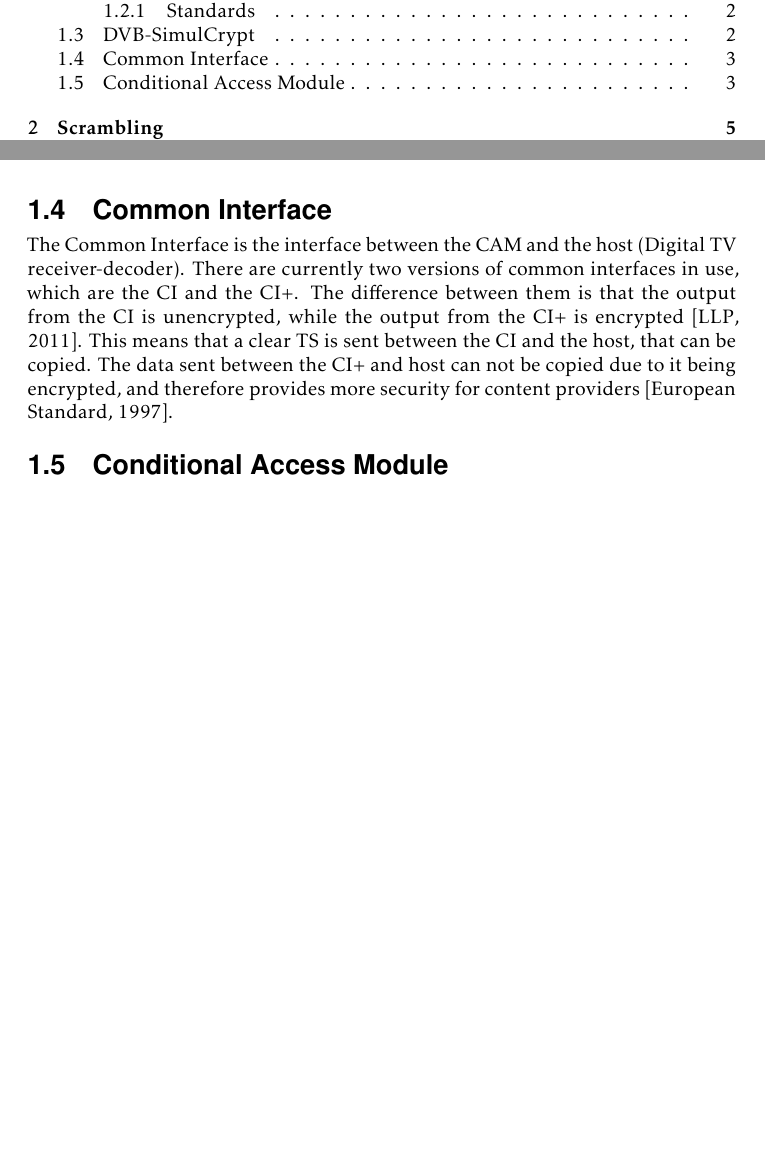
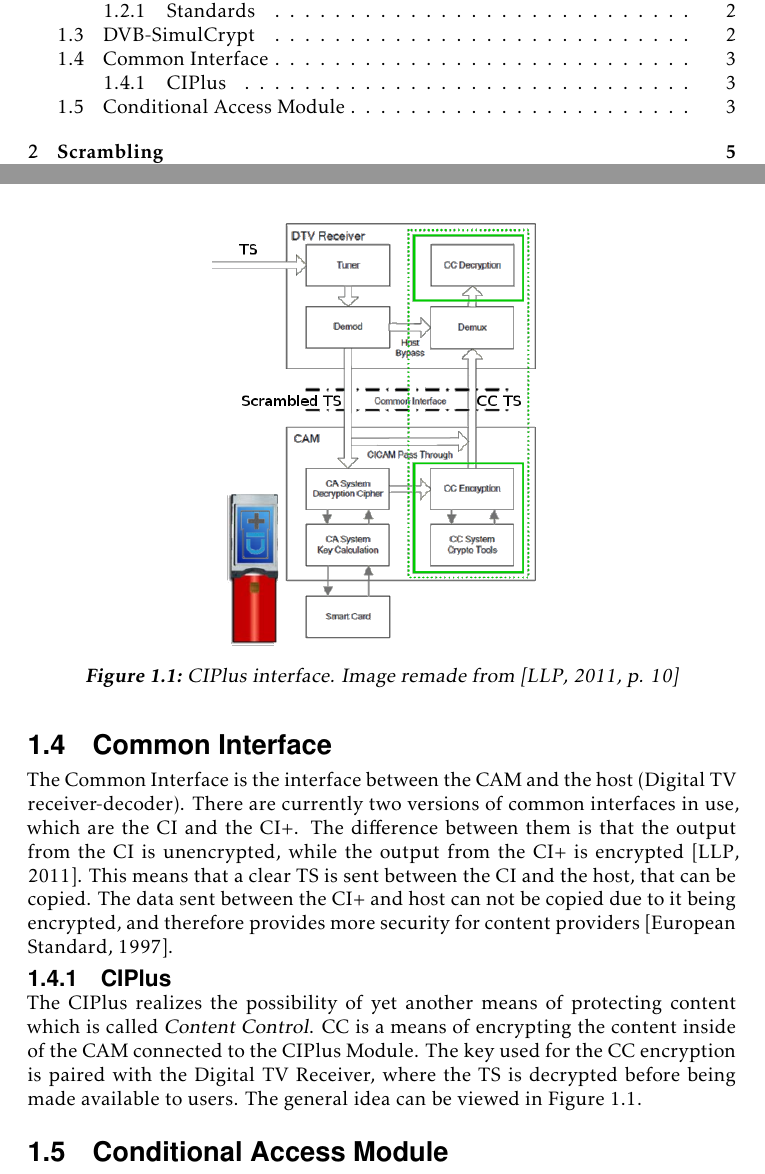
Before and after one commit to tossegus/exjobb, a LaTeX thesis (main.tex, which reads cas.tex, mythesis.sty): two parts of pages 7 and 11 of 43 before the commit and two parts of pages 7 and 11 of 45 after it, joined at a grey line, cut so that both start at the same text, the shorter picture padded with empty space. Compiled offline with pdfLaTeX; a LaTeX package or settings file that is missing is left out.

Commit message:
Auto-commit:  added image and section CIPlus

```diff
--- a/cas.tex
+++ b/cas.tex
@@ -95,6 +95,20 @@ host, that can be copied. The data sent between the CI+ and host can not be
 copied due to it being encrypted, and therefore provides more security for
 content providers \citep{CI:1997}.
 
+\subsection{CIPlus}
+The CIPlus realizes the possibility of yet another means of protecting content
+which is called \emph{Content Control}. CC is a means of encrypting the content
+inside of the CAM connected to the CIPlus Module. The key used for the CC
+encryption is paired with the Digital TV Receiver, where the TS is decrypted
+before being made available to users. The general idea can be viewed in Figure \ref{img:CIPlus}.
+
+\begin{figure}
+  \centering
+  \includegraphics[width=0.5\textwidth]{CIPlus}
+  \caption{CIPlus interface. Image remade from \citep[p. 10]{CI+:2011}}
+  \label{img:CIPlus}
+\end{figure}
+
 \section{Conditional Access Module}\label{sec:CAM}
 CA modules (CAMs) are responsible of decoding the scrambled TS received from
 the host. The CAM is often input to a PCMCIA slot (Personal Computer Memory
--- a/mythesis.sty
+++ b/mythesis.sty
@@ -1,12 +1,12 @@
 \setupThesis{
   author={Gustaf Bengtz},
-  swetitle={Genomgång av nya och alternativa krypterings- och scramblingsystem för digital-teve samt implementering av ny scrambling-algoritm (DVB-CSA3)},
+  swetitle={Genomgång av nya och alternativa krypterings- och scramblingsystem för digital-teve samt implementering av ny scrambling-algoritm (DVB-CSA3) på FPGA},
   swesubtitle={Swesubtitle goes here!},
   title={Replacement of the DVB-CSA},
   subtitle={Subtitle goes here!},
   year=2014,
-  month=2,
-  day=21,
+  month=3,
+  day=06,
   type=msc,
   subject={Subject goes here~~},
   division={ISY Embedded systems},
@@ -16,7 +16,7 @@
  keywords={problem, solving, DVB, scrambling, CISSA, cipher, CSA, CSA3},
   isrn=LiTH-ISY-EX-{}-YY/NNNN-{}-SE,
   url={},
-  dedication={Till mina föräldrar}
+  dedication={För Sverige, i tiden},
 }
 
 %%% Define the abstract that goes on the library page here.  This makes it easy to get the same text in two places.
```
Also changed, not shown: main.tex (+2 -1 lines), notation.tex (+1 -0 lines), fig/CIPlus.png (added), main.pdf, mythesis.sty (1 more changed lines), 14 other files.
